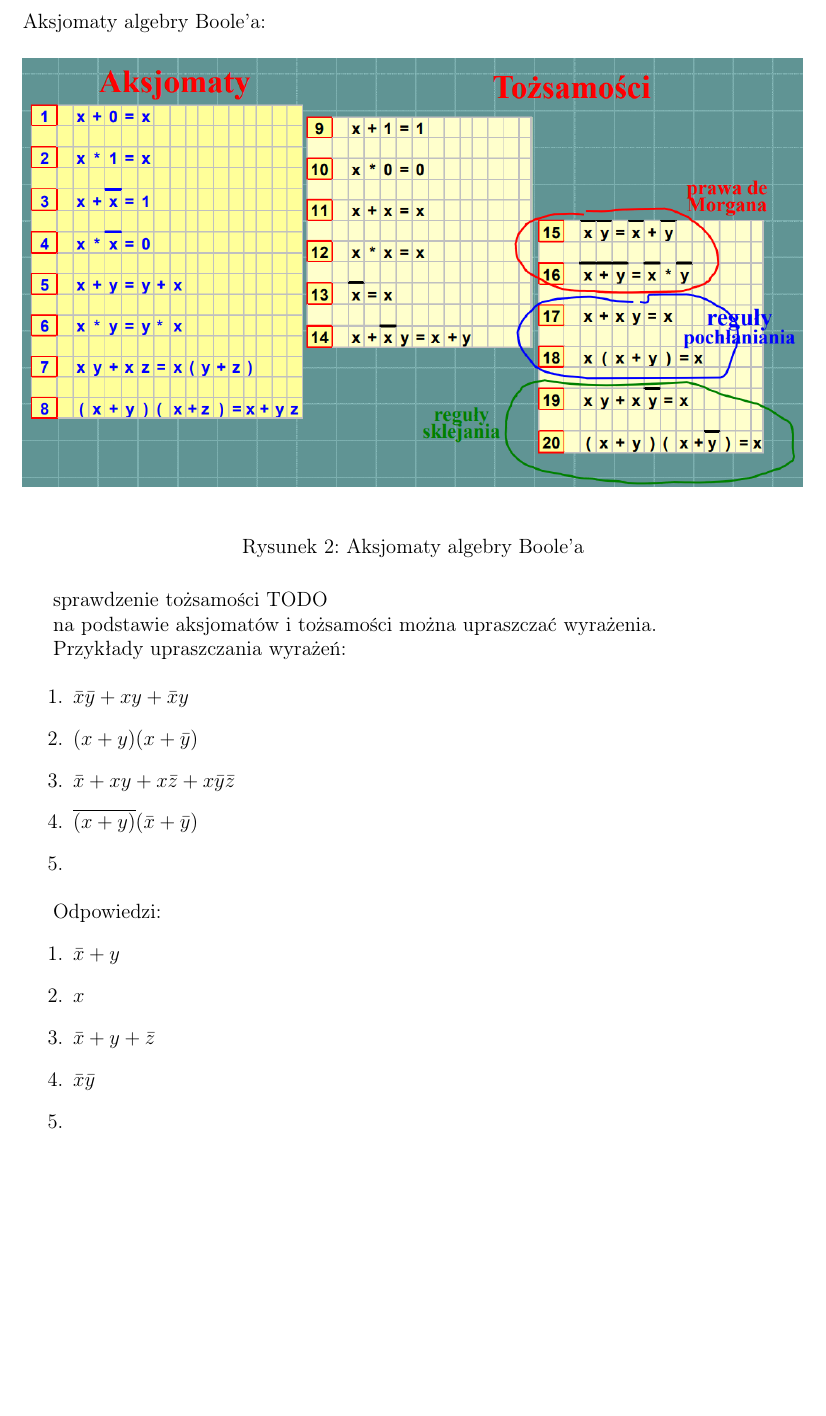
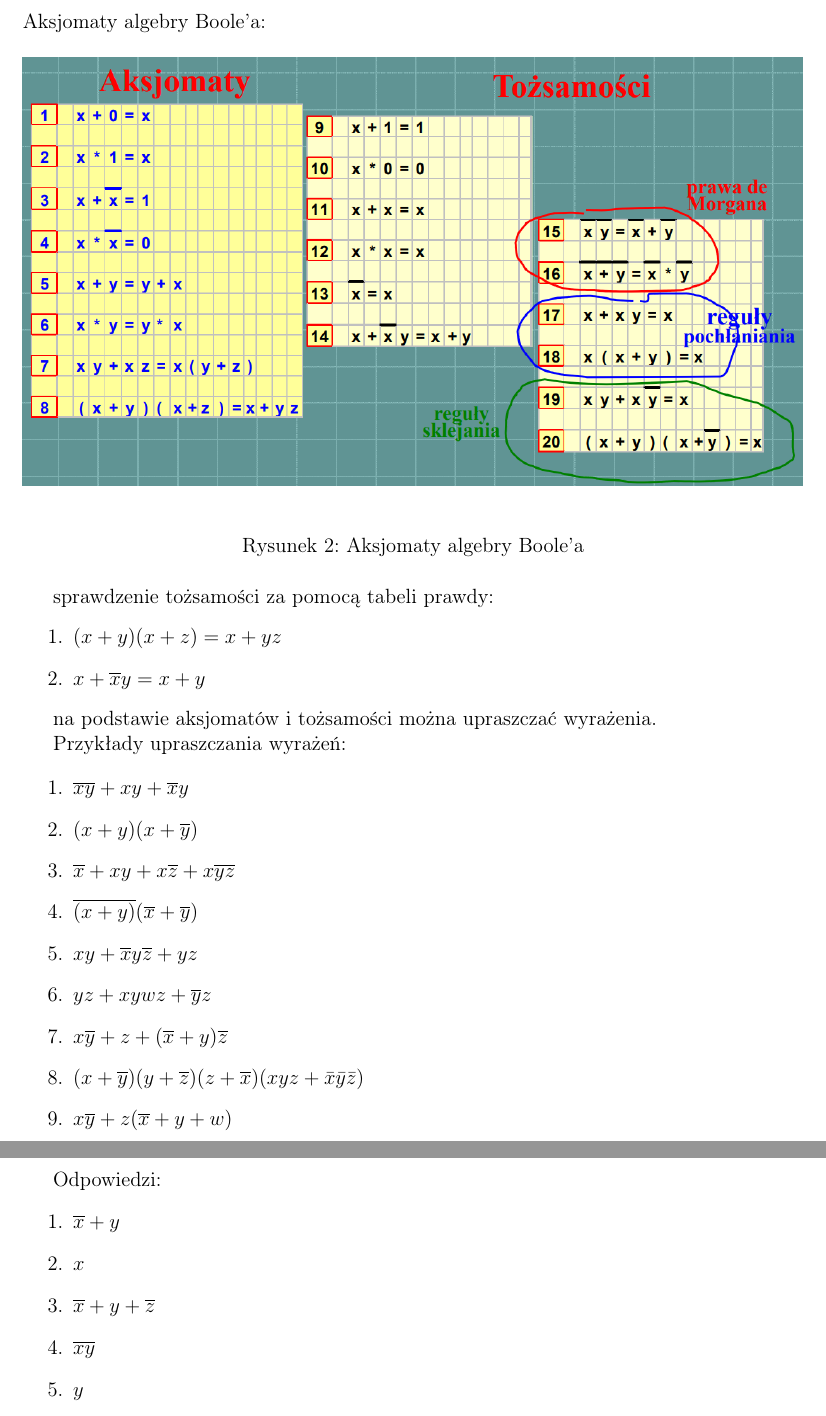
Before and after one commit to DamianK77/TC_exerc, a LaTeX document (main.tex, which reads zaj2.tex): part of page 5 of 5 before the commit and two parts of pages 5 and 6 of 6 after it, the two joined at a grey line, cut so that both start at the same text, the shorter picture padded with empty space. Compiled offline with pdfLaTeX.

Commit message:
add examples zaj2

```diff
--- a/zaj2.tex
+++ b/zaj2.tex
@@ -7,24 +7,34 @@
     \caption{Aksjomaty algebry Boole'a}
 \end{figure}
 
-sprawdzenie tożsamości TODO
+sprawdzenie tożsamości za pomocą tabeli prawdy:
+\begin{enumerate}
+    \item $(x+y)(x+z) = x + yz$
+    \item $x + \overline{x}y = x + y$
+\end{enumerate}
 
 na podstawie aksjomatów i tożsamości można upraszczać wyrażenia.
 
 Przykłady upraszczania wyrażeń:
 
 \begin{enumerate}
-    \item $\bar{x}\bar{y} + xy + \bar{x}y$
-    \item $(x + y)(x + \bar{y})$
-    \item $\bar{x} + xy + x\bar{z} + x\bar{y}\bar{z}$
-    \item $\overline{(x+y)}(\bar{x} + \bar{y})$
+    \item $\overline{x}\overline{y} + xy + \overline{x}y$
+    \item $(x + y)(x + \overline{y})$
+    \item $\overline{x} + xy + x\overline{z} + x\overline{y}\overline{z}$
+    \item $\overline{(x+y)}(\overline{x} + \overline{y})$
+    \item $xy + \overline{x}y\overline{z} + yz$
+    \item $yz + xywz + \overline{y}z$
+    \item $x\overline{y} + z + (\overline{x} + y)\overline{z}$
+    \item $(x + \overline{y})(y + \overline{z})(z + \overline{x})(xyz + \bar{x}\bar{y}\bar{z})$
+    \item $x\overline{y} + z(\overline{x} + y + w)$
     \item
 \end{enumerate}
 
 Odpowiedzi:
 \begin{enumerate}
-    \item $\bar{x} + y$
+    \item $\overline{x} + y$
     \item $x$
-    \item $\bar{x} + y + \bar{z}$
-    \item $\bar{x}\bar{y}$
-    \item
+    \item $\overline{x} + y + \overline{z}$
+    \item $\overline{x}\overline{y}$
+    \item $y$
+    \item $z$
```
Also changed, not shown: zaj2.tex (3 more changed lines).
